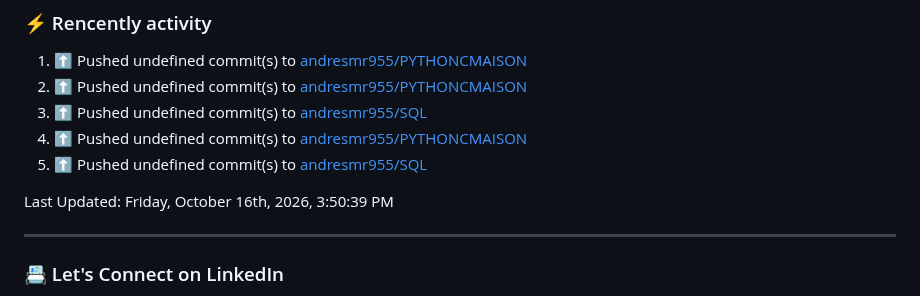
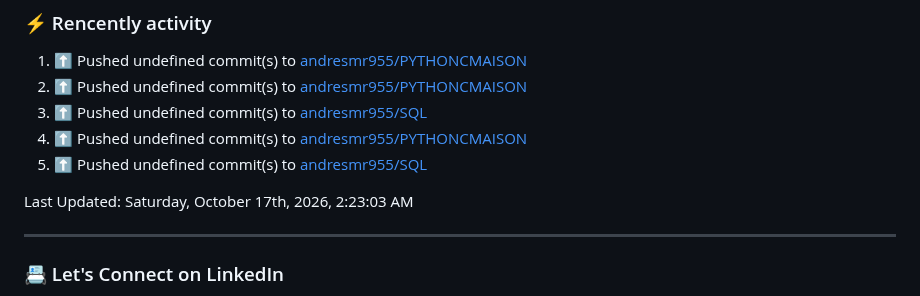
Before and after one commit to andresmr955/andresmr955, a Markdown page: README.md, the part around the change. Drawn GitHub-style.

Commit message:
⚡ Update README with the recent activity

```diff
--- a/README.md
+++ b/README.md
@@ -60,7 +60,7 @@ About me
 5. ⬆️ Pushed undefined commit(s) to [andresmr955/SQL](https://github.com/andresmr955/SQL)<br>
 <!--RECENT_ACTIVITY:end-->
 <!--RECENT_ACTIVITY:last_update-->
-Last Updated: Friday, October 16th, 2026, 3:50:39 PM
+Last Updated: Saturday, October 17th, 2026, 2:23:03 AM
 <!--RECENT_ACTIVITY:last_update_end-->
 
 ---
```
